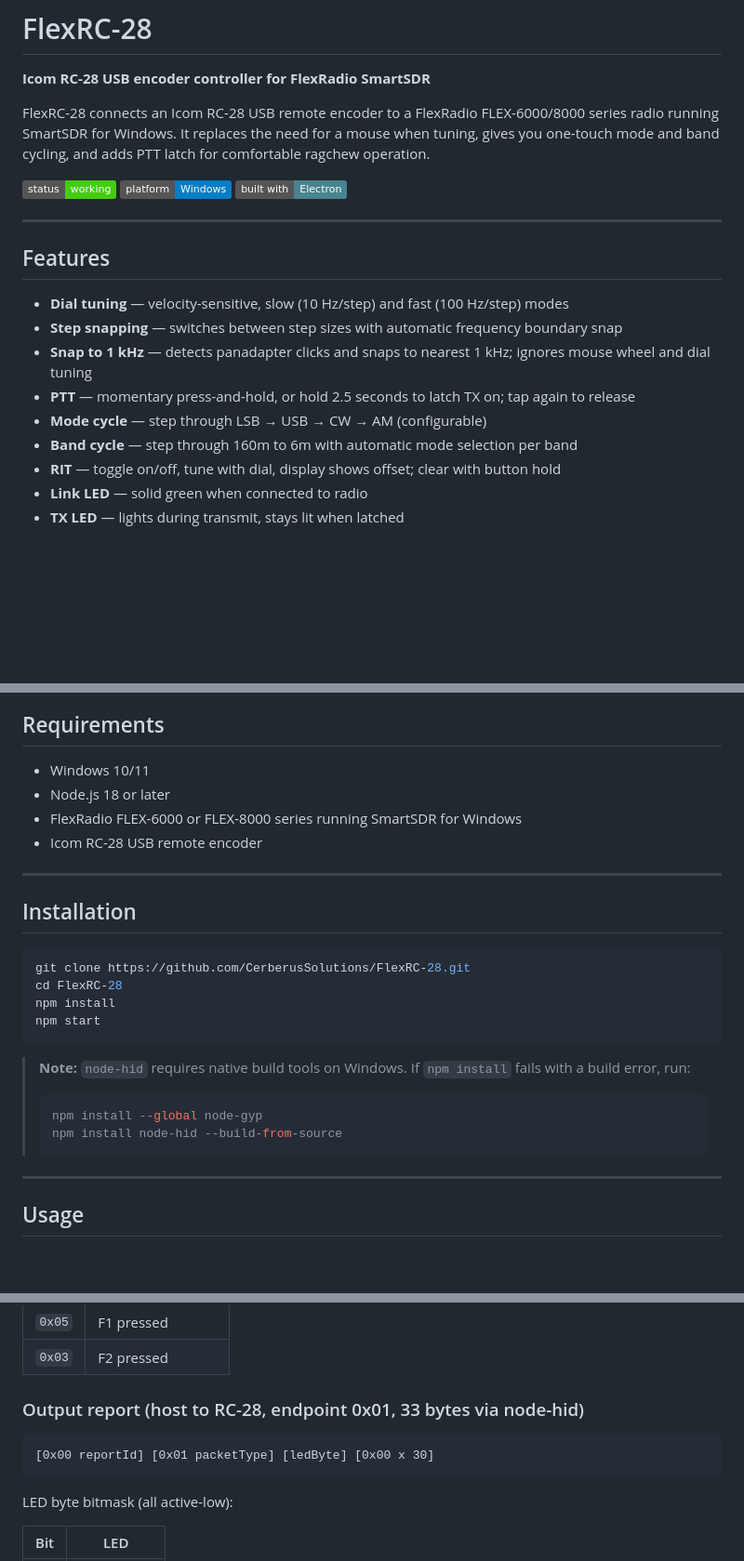
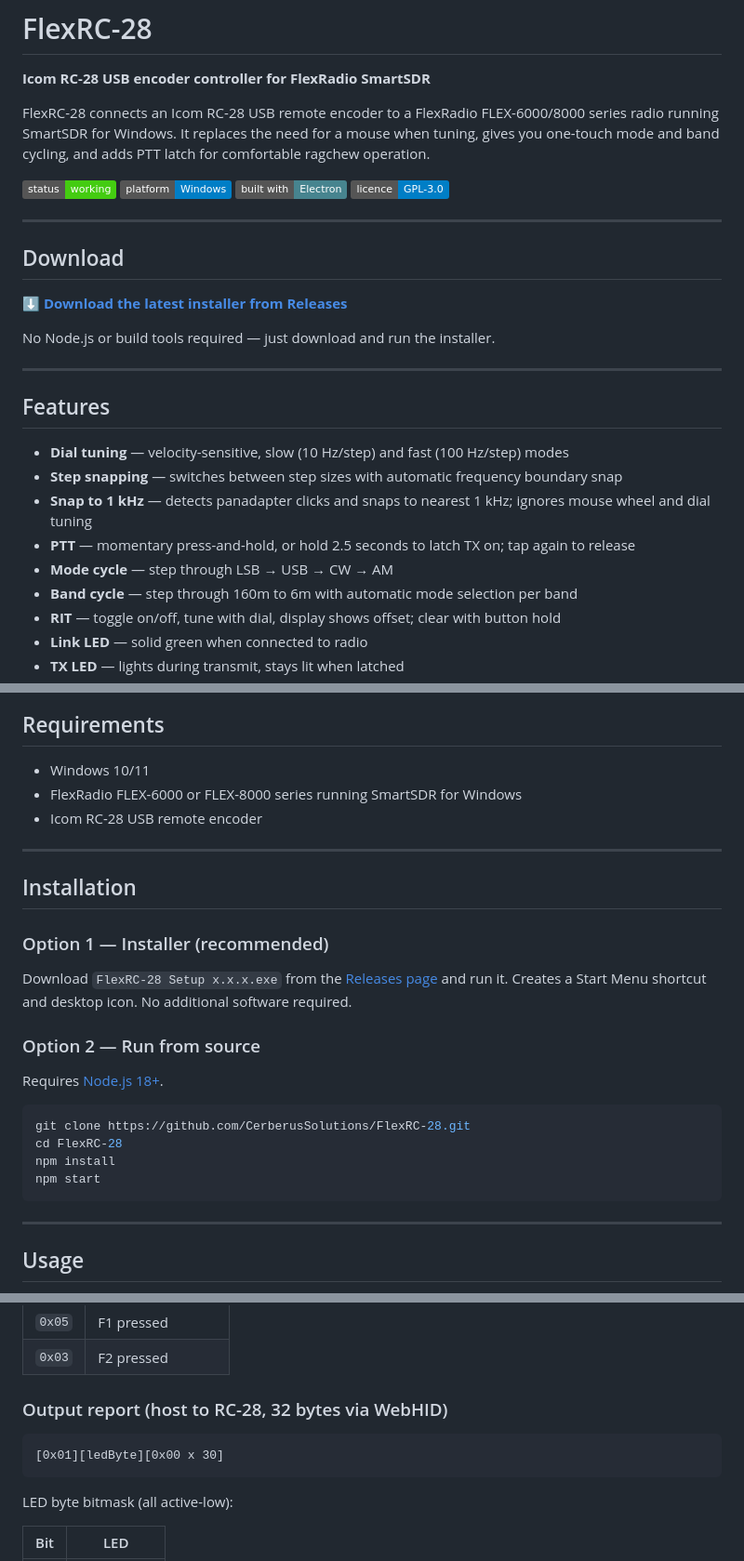
Before and after one commit to CerberusSolutions/FlexRC-28, a Markdown page: README.md, 3 parts joined by grey strips. Shown at 93% size. Drawn GitHub-style; badges without logos; blank space fills up the shorter version.

````diff
--- a/README.md
+++ b/README.md
@@ -7,6 +7,15 @@ FlexRC-28 connects an Icom RC-28 USB remote encoder to a FlexRadio FLEX-6000/800
 ![Status: Working](https://img.shields.io/badge/status-working-brightgreen)
 ![Platform: Windows](https://img.shields.io/badge/platform-Windows-blue)
 ![Electron](https://img.shields.io/badge/built%20with-Electron-47848F)
+![Licence: GPL-3.0](https://img.shields.io/badge/licence-GPL--3.0-blue)
+
+---
+
+## Download
+
+**[⬇ Download the latest installer from Releases](https://github.com/CerberusSolutions/FlexRC-28/releases/latest)**
+
+No Node.js or build tools required — just download and run the installer.
 
 ---
 
@@ -16,7 +25,7 @@ FlexRC-28 connects an Icom RC-28 USB remote encoder to a FlexRadio FLEX-6000/800
 - **Step snapping** — switches between step sizes with automatic frequency boundary snap
 - **Snap to 1 kHz** — detects panadapter clicks and snaps to nearest 1 kHz; ignores mouse wheel and dial tuning
 - **PTT** — momentary press-and-hold, or hold 2.5 seconds to latch TX on; tap again to release
-- **Mode cycle** — step through LSB → USB → CW → AM (configurable)
+- **Mode cycle** — step through LSB → USB → CW → AM
 - **Band cycle** — step through 160m to 6m with automatic mode selection per band
 - **RIT** — toggle on/off, tune with dial, display shows offset; clear with button hold
 - **Link LED** — solid green when connected to radio
@@ -31,7 +40,6 @@ FlexRC-28 connects an Icom RC-28 USB remote encoder to a FlexRadio FLEX-6000/800
 ## Requirements
 
 - Windows 10/11
-- Node.js 18 or later
 - FlexRadio FLEX-6000 or FLEX-8000 series running SmartSDR for Windows
 - Icom RC-28 USB remote encoder
 
@@ -39,18 +47,20 @@ FlexRC-28 connects an Icom RC-28 USB remote encoder to a FlexRadio FLEX-6000/800
 
 ## Installation
 
+### Option 1 — Installer (recommended)
+
+Download `FlexRC-28 Setup x.x.x.exe` from the [Releases page](https://github.com/CerberusSolutions/FlexRC-28/releases/latest) and run it. Creates a Start Menu shortcut and desktop icon. No additional software required.
+
+### Option 2 — Run from source
+
+Requires [Node.js 18+](https://nodejs.org).
+
 ```bash
 git clone https://github.com/CerberusSolutions/FlexRC-28.git
 cd FlexRC-28
 npm install
 npm start
 ```
-
-> **Note:** `node-hid` requires native build tools on Windows. If `npm install` fails with a build error, run:
-> ```bash
-> npm install --global node-gyp
-> npm install node-hid --build-from-source
-> ```
 
 ---
 
@@ -156,10 +166,10 @@ Button state values:
 | `0x05` | F1 pressed |
 | `0x03` | F2 pressed |
 
-### Output report (host to RC-28, endpoint 0x01, 33 bytes via node-hid)
+### Output report (host to RC-28, 32 bytes via WebHID)
 
 ```
-[0x00 reportId] [0x01 packetType] [ledByte] [0x00 x 30]
+[0x01][ledByte][0x00 x 30]
 ```
 
 LED byte bitmask (all active-low):
````
Also changed, not shown: other parts of README.md (+2 -2 lines).
